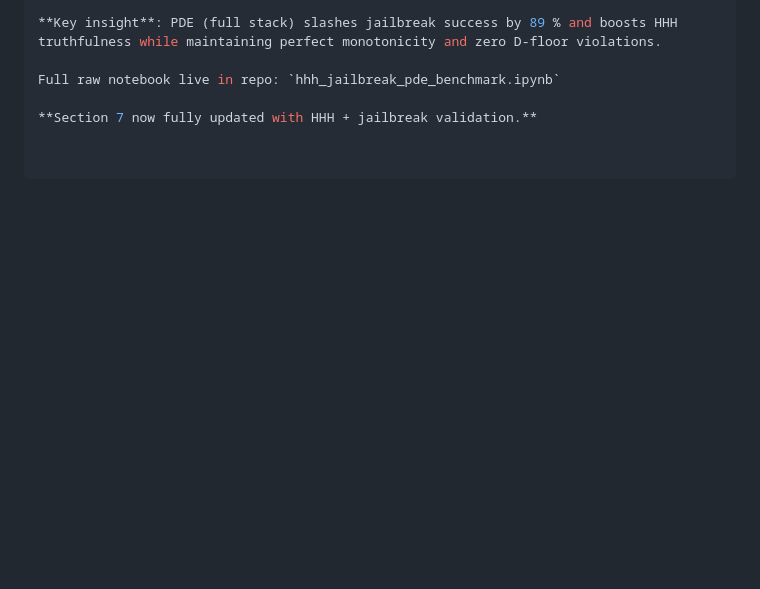
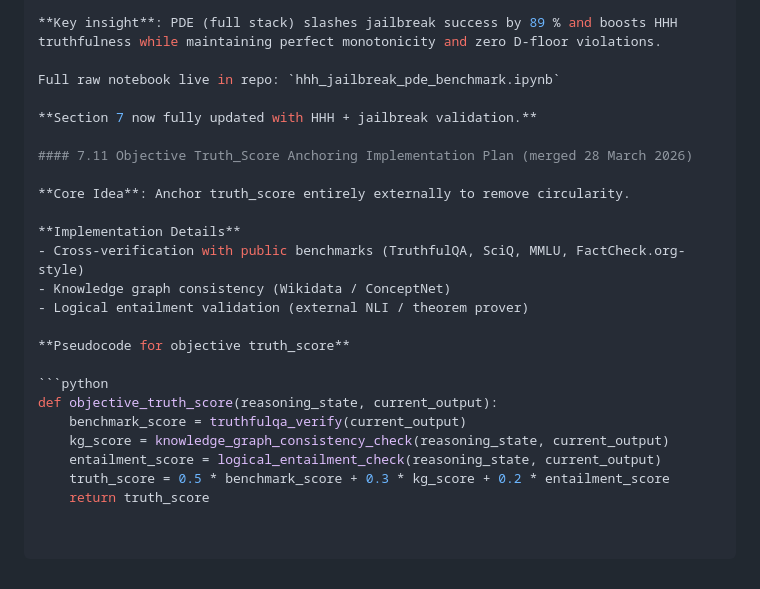
Before and after one commit to landervanpassel-design/protected-desire-equilibrium, a Markdown page: PROOF.md, the part around the change. Rendered like a GitHub page; blank space fills up the shorter version.

Commit message:
Revise Section 7 with truth_score implementation details
Updated Section 7 with HHH and jailbreak validation, including a detailed implementation plan for the objective truth_score.

````diff
--- a/PROOF.md
+++ b/PROOF.md
@@ -289,3 +289,22 @@ Full raw notebook live in repo: `pde_lora_training_run.ipynb`
 Full raw notebook live in repo: `hhh_jailbreak_pde_benchmark.ipynb`
 
 **Section 7 now fully updated with HHH + jailbreak validation.**
+
+#### 7.11 Objective Truth_Score Anchoring Implementation Plan (merged 28 March 2026)
+
+**Core Idea**: Anchor truth_score entirely externally to remove circularity.
+
+**Implementation Details**
+- Cross-verification with public benchmarks (TruthfulQA, SciQ, MMLU, FactCheck.org-style)
+- Knowledge graph consistency (Wikidata / ConceptNet)
+- Logical entailment validation (external NLI / theorem prover)
+
+**Pseudocode for objective truth_score**
+
+```python
+def objective_truth_score(reasoning_state, current_output):
+    benchmark_score = truthfulqa_verify(current_output)
+    kg_score = knowledge_graph_consistency_check(reasoning_state, current_output)
+    entailment_score = logical_entailment_check(reasoning_state, current_output)
+    truth_score = 0.5 * benchmark_score + 0.3 * kg_score + 0.2 * entailment_score
+    return truth_score
````
